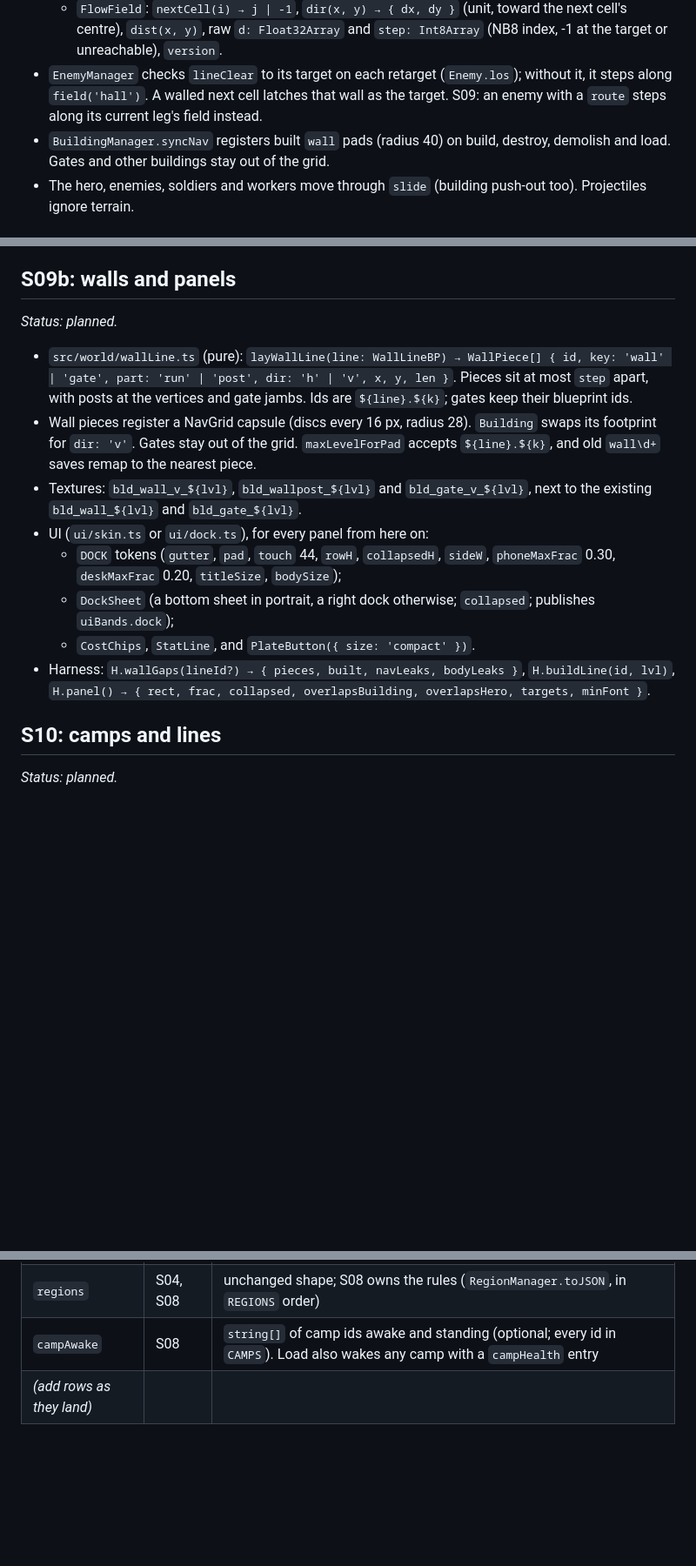
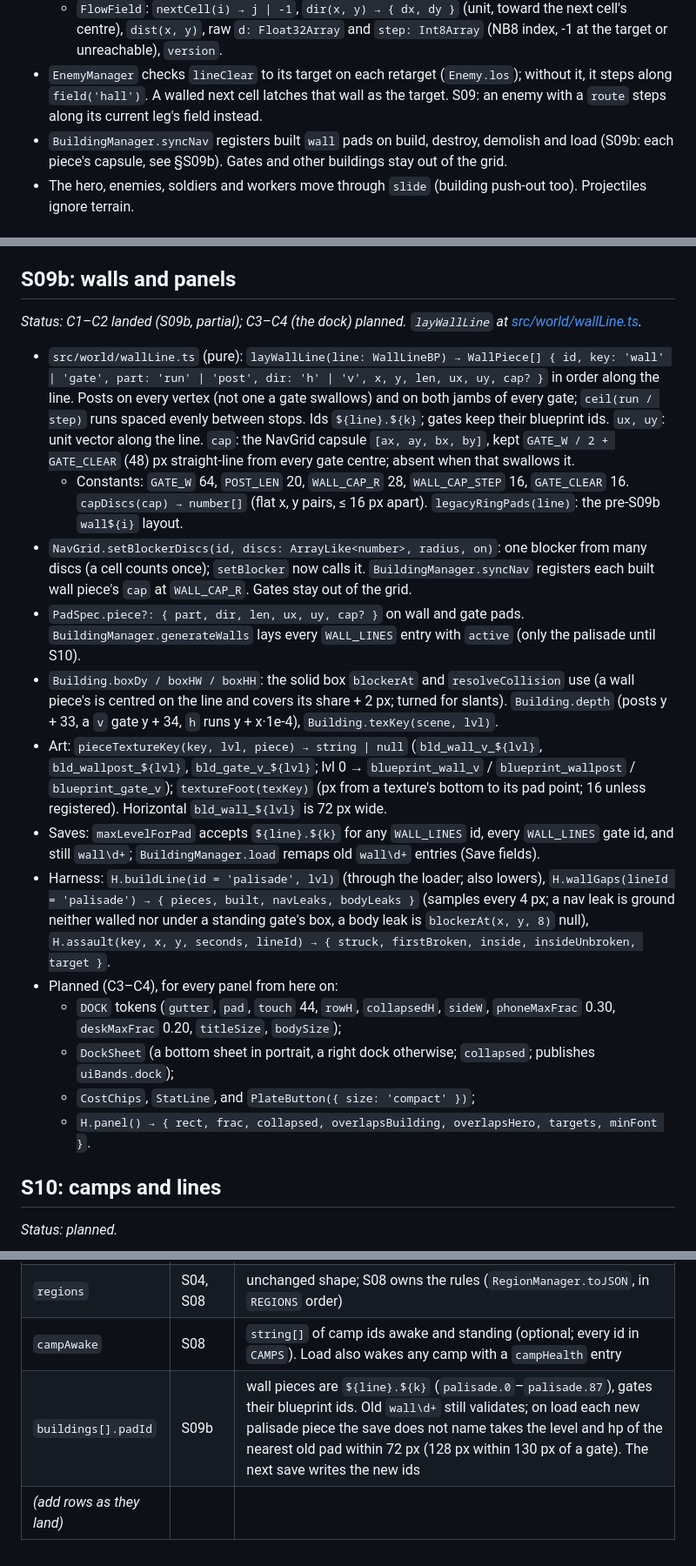
Before and after one commit to MarwanMoh11/emberhold, a Markdown page: docs/world/CONTRACTS.md, 3 parts joined by grey strips. Shown at 87% size. GitHub-like rendering; blank space fills up the shorter version.

```diff
--- a/docs/world/CONTRACTS.md
+++ b/docs/world/CONTRACTS.md
@@ -101,7 +101,7 @@ Each entry has a status line that reads *planned* until its session lands it; th
   - `field(target: 'hall' | \`via:${crossingId}\`) → FlowField`: the first call builds synchronously (~36 ms); a stale one keeps serving while `tick(budgetMs?)` rebuilds it in slices. `building`, `flush()`, `sources(target)`, `stats() → { version, fields, building, frameMs, worstFrameMs, rebuilds, lastBuildMs }` (F2, `H.nav()`).
   - `FlowField`: `nextCell(i) → j | -1`, `dir(x, y) → { dx, dy }` (unit, toward the next cell's centre), `dist(x, y)`, raw `d: Float32Array` and `step: Int8Array` (NB8 index, -1 at the target or unreachable), `version`.
 - `EnemyManager` checks `lineClear` to its target on each retarget (`Enemy.los`); without it, it steps along `field('hall')`. A walled next cell latches that wall as the target. S09: an enemy with a `route` steps along its current leg's field instead.
-- `BuildingManager.syncNav` registers built `wall` pads (radius 40) on build, destroy, demolish and load. Gates and other buildings stay out of the grid.
+- `BuildingManager.syncNav` registers built `wall` pads on build, destroy, demolish and load (S09b: each piece's capsule, see §S09b). Gates and other buildings stay out of the grid.
 - The hero, enemies, soldiers and workers move through `slide` (building push-out too). Projectiles ignore terrain.
 
 ## S06: ally pathing and roads
@@ -162,16 +162,21 @@ Each entry has a status line that reads *planned* until its session lands it; th
 
 ## S09b: walls and panels
 
-*Status: planned.*
+*Status: C1–C2 landed (S09b, partial); C3–C4 (the dock) planned. `layWallLine` at [src/world/wallLine.ts](../../src/world/wallLine.ts).*
 
-- `src/world/wallLine.ts` (pure): `layWallLine(line: WallLineBP) → WallPiece[] { id, key: 'wall' | 'gate', part: 'run' | 'post', dir: 'h' | 'v', x, y, len }`. Pieces sit at most `step` apart, with posts at the vertices and gate jambs. Ids are `${line}.${k}`; gates keep their blueprint ids.
-- Wall pieces register a NavGrid capsule (discs every 16 px, radius 28). `Building` swaps its footprint for `dir: 'v'`. Gates stay out of the grid. `maxLevelForPad` accepts `${line}.${k}`, and old `wall\d+` saves remap to the nearest piece.
-- Textures: `bld_wall_v_${lvl}`, `bld_wallpost_${lvl}` and `bld_gate_v_${lvl}`, next to the existing `bld_wall_${lvl}` and `bld_gate_${lvl}`.
-- UI (`ui/skin.ts` or `ui/dock.ts`), for every panel from here on:
+- `src/world/wallLine.ts` (pure): `layWallLine(line: WallLineBP) → WallPiece[] { id, key: 'wall' | 'gate', part: 'run' | 'post', dir: 'h' | 'v', x, y, len, ux, uy, cap? }` in order along the line. Posts on every vertex (not one a gate swallows) and on both jambs of every gate; `ceil(run / step)` runs spaced evenly between stops. Ids `${line}.${k}`; gates keep their blueprint ids. `ux, uy`: unit vector along the line. `cap`: the NavGrid capsule `[ax, ay, bx, by]`, kept `GATE_W / 2 + GATE_CLEAR` (48) px straight-line from every gate centre; absent when that swallows it.
+  - Constants: `GATE_W` 64, `POST_LEN` 20, `WALL_CAP_R` 28, `WALL_CAP_STEP` 16, `GATE_CLEAR` 16. `capDiscs(cap) → number[]` (flat x, y pairs, ≤ 16 px apart). `legacyRingPads(line)`: the pre-S09b `wall${i}` layout.
+- `NavGrid.setBlockerDiscs(id, discs: ArrayLike<number>, radius, on)`: one blocker from many discs (a cell counts once); `setBlocker` now calls it. `BuildingManager.syncNav` registers each built wall piece's `cap` at `WALL_CAP_R`. Gates stay out of the grid.
+- `PadSpec.piece?: { part, dir, len, ux, uy, cap? }` on wall and gate pads. `BuildingManager.generateWalls` lays every `WALL_LINES` entry with `active` (only the palisade until S10).
+- `Building.boxDy / boxHW / boxHH`: the solid box `blockerAt` and `resolveCollision` use (a wall piece's is centred on the line and covers its share + 2 px; turned for slants). `Building.depth` (posts y + 33, a `v` gate y + 34, `h` runs y + x·1e-4), `Building.texKey(scene, lvl)`.
+- Art: `pieceTextureKey(key, lvl, piece) → string | null` (`bld_wall_v_${lvl}`, `bld_wallpost_${lvl}`, `bld_gate_v_${lvl}`; lvl 0 → `blueprint_wall_v` / `blueprint_wallpost` / `blueprint_gate_v`); `textureFoot(texKey)` (px from a texture's bottom to its pad point; 16 unless registered). Horizontal `bld_wall_${lvl}` is 72 px wide.
+- Saves: `maxLevelForPad` accepts `${line}.${k}` for any `WALL_LINES` id, every `WALL_LINES` gate id, and still `wall\d+`; `BuildingManager.load` remaps old `wall\d+` entries (Save fields).
+- Harness: `H.buildLine(id = 'palisade', lvl)` (through the loader; also lowers), `H.wallGaps(lineId = 'palisade') → { pieces, built, navLeaks, bodyLeaks }` (samples every 4 px; a nav leak is ground neither walled nor under a standing gate's box, a body leak is `blockerAt(x, y, 8)` null), `H.assault(key, x, y, seconds, lineId) → { struck, firstBroken, inside, insideUnbroken, target }`.
+- Planned (C3–C4), for every panel from here on:
   - `DOCK` tokens (`gutter`, `pad`, `touch` 44, `rowH`, `collapsedH`, `sideW`, `phoneMaxFrac` 0.30, `deskMaxFrac` 0.20, `titleSize`, `bodySize`);
   - `DockSheet` (a bottom sheet in portrait, a right dock otherwise; `collapsed`; publishes `uiBands.dock`);
-  - `CostChips`, `StatLine`, and `PlateButton({ size: 'compact' })`.
-- Harness: `H.wallGaps(lineId?) → { pieces, built, navLeaks, bodyLeaks }`, `H.buildLine(id, lvl)`, `H.panel() → { rect, frac, collapsed, overlapsBuilding, overlapsHero, targets, minFont }`.
+  - `CostChips`, `StatLine`, and `PlateButton({ size: 'compact' })`;
+  - `H.panel() → { rect, frac, collapsed, overlapsBuilding, overlapsHero, targets, minFont }`.
 
 ## S10: camps and lines
 
@@ -265,4 +270,5 @@ Each session that adds persistent state lists its field here: the owner, then a
 | `exploredFog` | S03 | `FogMemory.toJSON()`: `r:` runs or `b:` bitset (v1 bare base64 still read), length ≤ `FogMemory.maxEncodedLength(WORLD.width, WORLD.height)` |
 | `regions` | S04, S08 | unchanged shape; S08 owns the rules (`RegionManager.toJSON`, in `REGIONS` order) |
 | `campAwake` | S08 | `string[]` of camp ids awake and standing (optional; every id in `CAMPS`). Load also wakes any camp with a `campHealth` entry |
+| `buildings[].padId` | S09b | wall pieces are `${line}.${k}` (`palisade.0`–`palisade.87`), gates their blueprint ids. Old `wall\d+` still validates; on load each new palisade piece the save does not name takes the level and hp of the nearest old pad within 72 px (128 px within 130 px of a gate). The next save writes the new ids |
 | _(add rows as they land)_ | | |
```
Also changed, not shown: docs/world/STATUS.md (+10 -7 lines).
